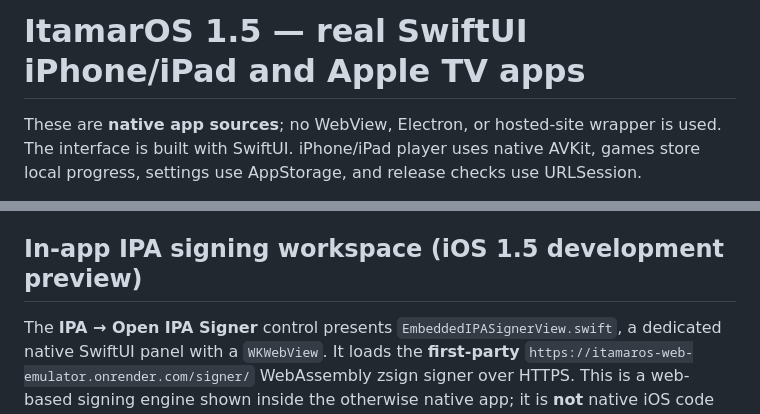
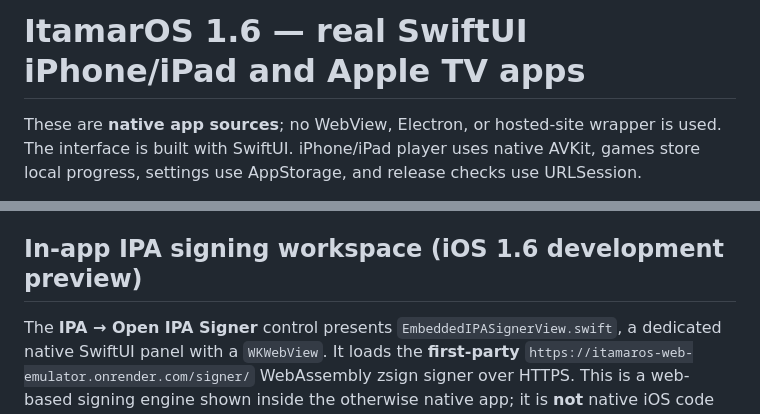
Before and after one commit to itamarnintendo04-arch/ItamarOS, a Markdown page: native-apps/apple/README.md, 2 parts joined by grey strips. Drawn GitHub-style.

```diff
--- a/native-apps/apple/README.md
+++ b/native-apps/apple/README.md
@@ -1,4 +1,4 @@
-# ItamarOS 1.5 — real SwiftUI iPhone/iPad and Apple TV apps
+# ItamarOS 1.6 — real SwiftUI iPhone/iPad and Apple TV apps
 
 These are **native app sources**; no WebView, Electron, or hosted-site wrapper is used. The interface is built with SwiftUI. iPhone/iPad player uses native AVKit, games store local progress, settings use AppStorage, and release checks use URLSession.
 
@@ -43,7 +43,7 @@ The iPhone/iPad Home screen includes native **Sign in with Apple** and a **local
 
 **Important:** Sign in with Apple is an identity authentication feature and does not sign IPA files. The profile count is an ItamarOS interface limit, **not** a way to raise Apple's free Personal Team limits (three installed developer apps per device, seven-day provisioning). Signed installation still requires a separate valid Apple-issued signing/provisioning mechanism. The Sign in with Apple entitlement must be enabled for the actual developer team's App ID before the feature can work on a signed device build; an unsigned development IPA cannot use it.
 
-## In-app IPA signing workspace (iOS 1.5 development preview)
+## In-app IPA signing workspace (iOS 1.6 development preview)
 
 The **IPA → Open IPA Signer** control presents `EmbeddedIPASignerView.swift`, a dedicated native SwiftUI panel with a `WKWebView`. It loads the **first-party** `https://itamaros-web-emulator.onrender.com/signer/` WebAssembly zsign signer over HTTPS. This is a web-based signing engine shown inside the otherwise native app; it is **not** native iOS code signing or an offline signing library.
 
```
